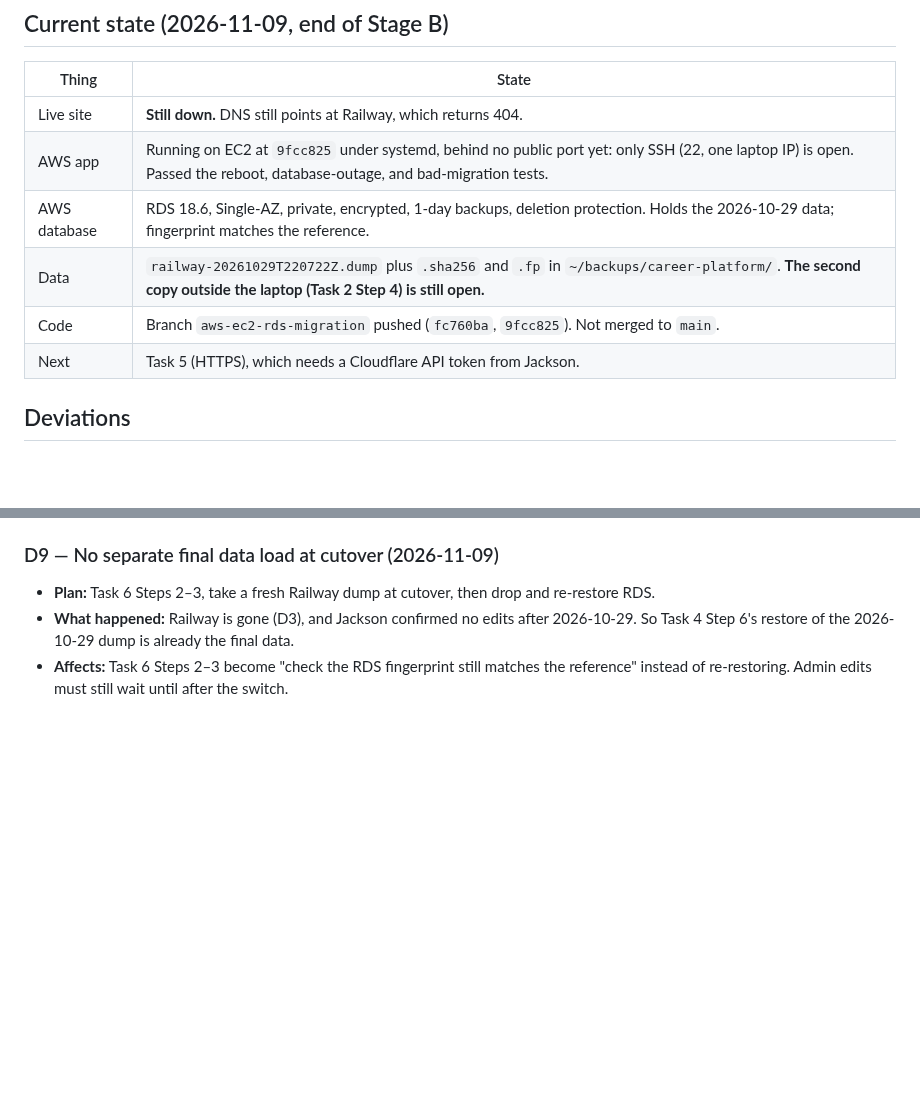
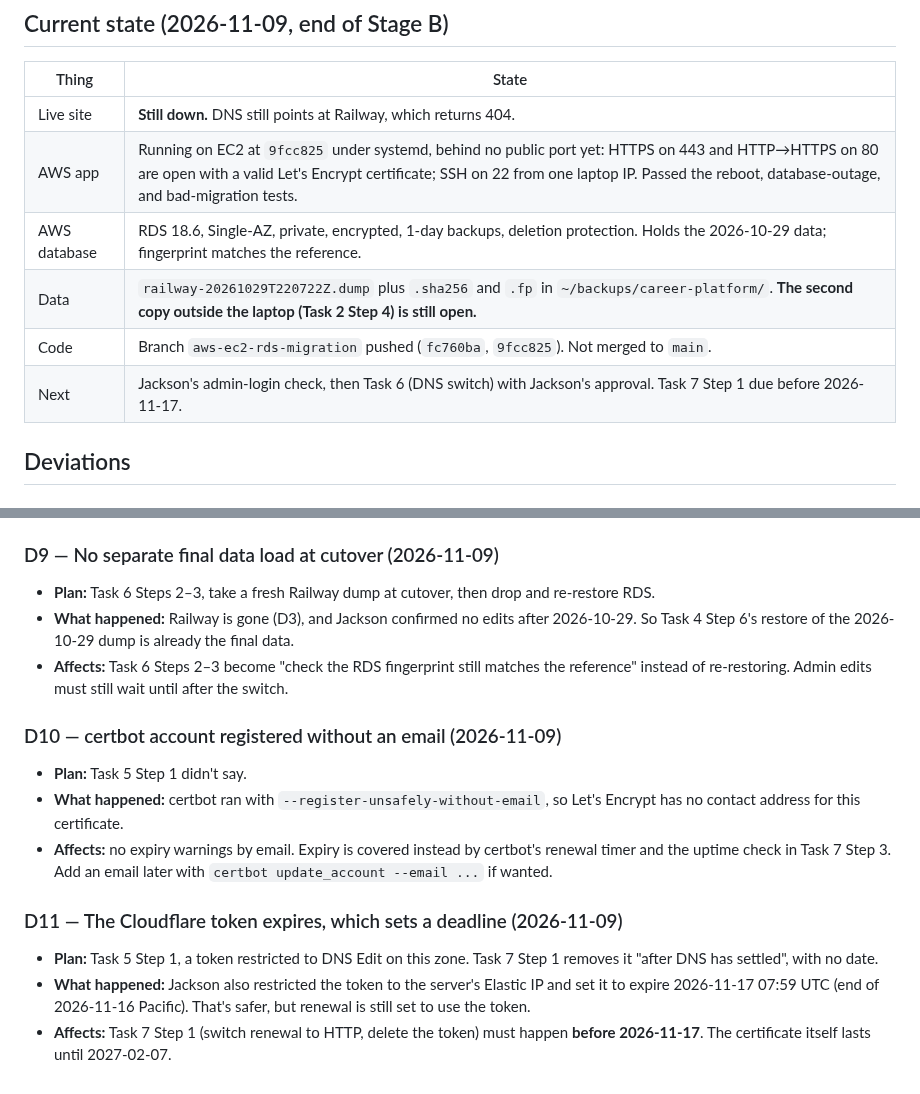
Before and after one commit to jacksonddorr-dev/career-platform, a Markdown page: migration-notes.md, 2 parts joined by grey strips. Rendered like a GitHub page; blank space fills up the shorter version.

Commit message:
Record Task 5 (HTTPS on the Elastic IP) and deviations D10-D11
Co-Authored-By: Claude Opus 5.5 <noreply@anthropic.com>

```diff
--- a/migration-notes.md
+++ b/migration-notes.md
@@ -7,11 +7,11 @@ Running log for `docs/superpowers/plans/2026-11-03-aws-ec2-rds-migration.md`. Ea
 | Thing | State |
 |---|---|
 | Live site | **Still down.** DNS still points at Railway, which returns 404. |
-| AWS app | Running on EC2 at `9fcc825` under systemd, behind no public port yet: only SSH (22, one laptop IP) is open. Passed the reboot, database-outage, and bad-migration tests. |
+| AWS app | Running on EC2 at `9fcc825` under systemd, behind no public port yet: HTTPS on 443 and HTTP→HTTPS on 80 are open with a valid Let's Encrypt certificate; SSH on 22 from one laptop IP. Passed the reboot, database-outage, and bad-migration tests. |
 | AWS database | RDS 18.6, Single-AZ, private, encrypted, 1-day backups, deletion protection. Holds the 2026-10-29 data; fingerprint matches the reference. |
 | Data | `railway-20261029T220722Z.dump` plus `.sha256` and `.fp` in `~/backups/career-platform/`. **The second copy outside the laptop (Task 2 Step 4) is still open.** |
 | Code | Branch `aws-ec2-rds-migration` pushed (`fc760ba`, `9fcc825`). Not merged to `main`. |
-| Next | Task 5 (HTTPS), which needs a Cloudflare API token from Jackson. |
+| Next | Jackson's admin-login check, then Task 6 (DNS switch) with Jackson's approval. Task 7 Step 1 due before 2026-11-17. |
 
 ## Deviations
 
@@ -63,3 +63,13 @@ Running log for `docs/superpowers/plans/2026-11-03-aws-ec2-rds-migration.md`. Ea
 - **Plan:** Task 6 Steps 2–3, take a fresh Railway dump at cutover, then drop and re-restore RDS.
 - **What happened:** Railway is gone (D3), and Jackson confirmed no edits after 2026-10-29. So Task 4 Step 6's restore of the 2026-10-29 dump is already the final data.
 - **Affects:** Task 6 Steps 2–3 become "check the RDS fingerprint still matches the reference" instead of re-restoring. Admin edits must still wait until after the switch.
+
+### D10 — certbot account registered without an email (2026-11-09)
+- **Plan:** Task 5 Step 1 didn't say.
+- **What happened:** certbot ran with `--register-unsafely-without-email`, so Let's Encrypt has no contact address for this certificate.
+- **Affects:** no expiry warnings by email. Expiry is covered instead by certbot's renewal timer and the uptime check in Task 7 Step 3. Add an email later with `certbot update_account --email ...` if wanted.
+
+### D11 — The Cloudflare token expires, which sets a deadline (2026-11-09)
+- **Plan:** Task 5 Step 1, a token restricted to DNS Edit on this zone. Task 7 Step 1 removes it "after DNS has settled", with no date.
+- **What happened:** Jackson also restricted the token to the server's Elastic IP and set it to expire 2026-11-17 07:59 UTC (end of 2026-11-16 Pacific). That's safer, but renewal is still set to use the token.
+- **Affects:** Task 7 Step 1 (switch renewal to HTTP, delete the token) must happen **before 2026-11-17**. The certificate itself lasts until 2027-02-07.
```
Also changed, not shown: 1 other file.
